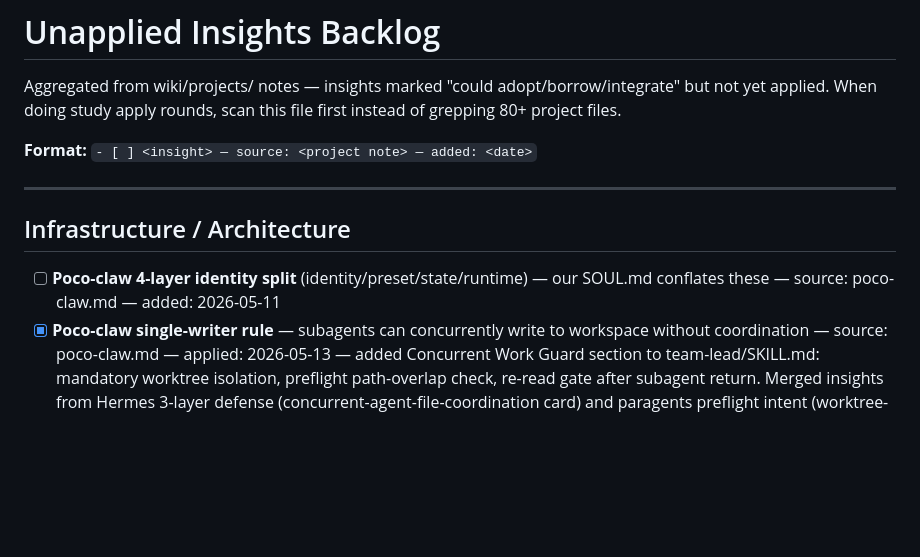
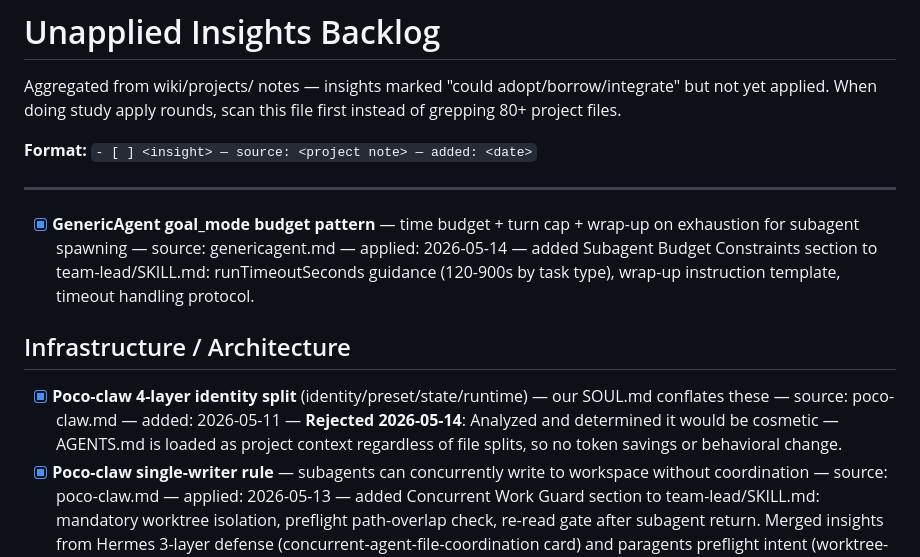
Before and after one commit to kagura-agent/study, a Markdown page: unapplied.md, the part around the change. Rendered like a GitHub page; blank space fills up the shorter version.

Commit message:
mark goal_mode budget pattern as applied

```diff
--- a/unapplied.md
+++ b/unapplied.md
@@ -7,9 +7,11 @@ When doing study apply rounds, scan this file first instead of grepping 80+ proj
 
 ---
 
+- [x] **GenericAgent goal_mode budget pattern** — time budget + turn cap + wrap-up on exhaustion for subagent spawning — source: genericagent.md — applied: 2026-05-14 — added Subagent Budget Constraints section to team-lead/SKILL.md: runTimeoutSeconds guidance (120-900s by task type), wrap-up instruction template, timeout handling protocol.
+
 ## Infrastructure / Architecture
 
-- [ ] **Poco-claw 4-layer identity split** (identity/preset/state/runtime) — our SOUL.md conflates these — source: poco-claw.md — added: 2026-05-11
+- [x] **Poco-claw 4-layer identity split** (identity/preset/state/runtime) — our SOUL.md conflates these — source: poco-claw.md — added: 2026-05-11 — **Rejected 2026-05-14**: Analyzed and determined it would be cosmetic — AGENTS.md is loaded as project context regardless of file splits, so no token savings or behavioral change.
 - [x] **Poco-claw single-writer rule** — subagents can concurrently write to workspace without coordination — source: poco-claw.md — applied: 2026-05-13 — added Concurrent Work Guard section to team-lead/SKILL.md: mandatory worktree isolation, preflight path-overlap check, re-read gate after subagent return. Merged insights from Hermes 3-layer defense (concurrent-agent-file-coordination card) and paragents preflight intent (worktree-convergence card).
 - [ ] **Lakebase pattern** (local SQLite cache + remote durable store with async sync) — if we move beyond flat files — source: krusch-context-mcp.md — added: 2026-05-11
 - [x] **Temporal decay** for wiki/memory retrieval — applied: mtime-based recency sort in search.sh keyword results. Not exponential decay but achieves same goal: recent notes rank higher. — source: krusch-context-mcp.md — applied: 2026-05-12. **Enhanced 2026-05-13**: upgraded to true exponential decay (δ=0.17/week, Darr et al.) + maturity weights from frontmatter status/depth fields (active=1.3×, deep-dive=1.15× bonus, dropped=0.4×). Source: agentops.md decay-ranked retrieval.
```
